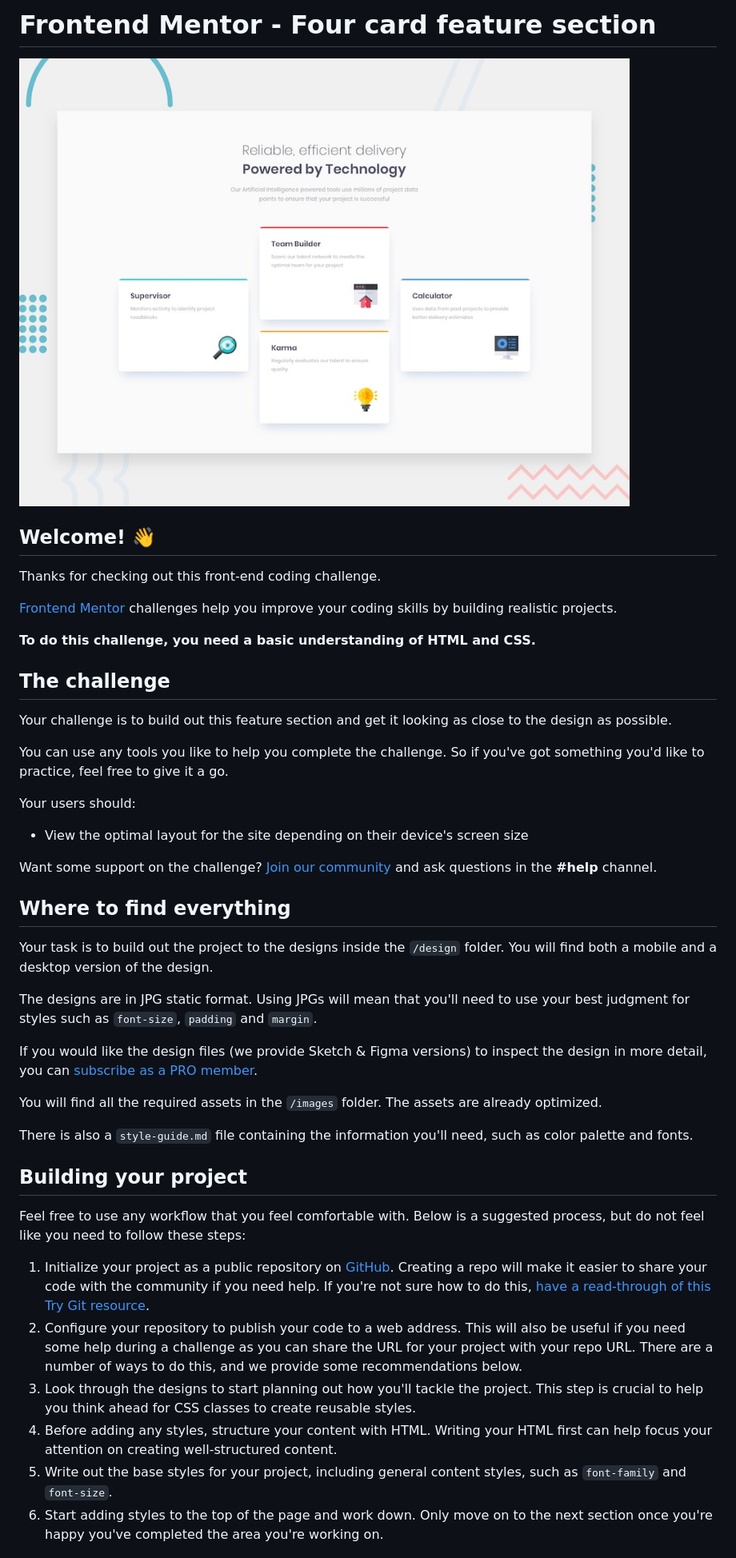
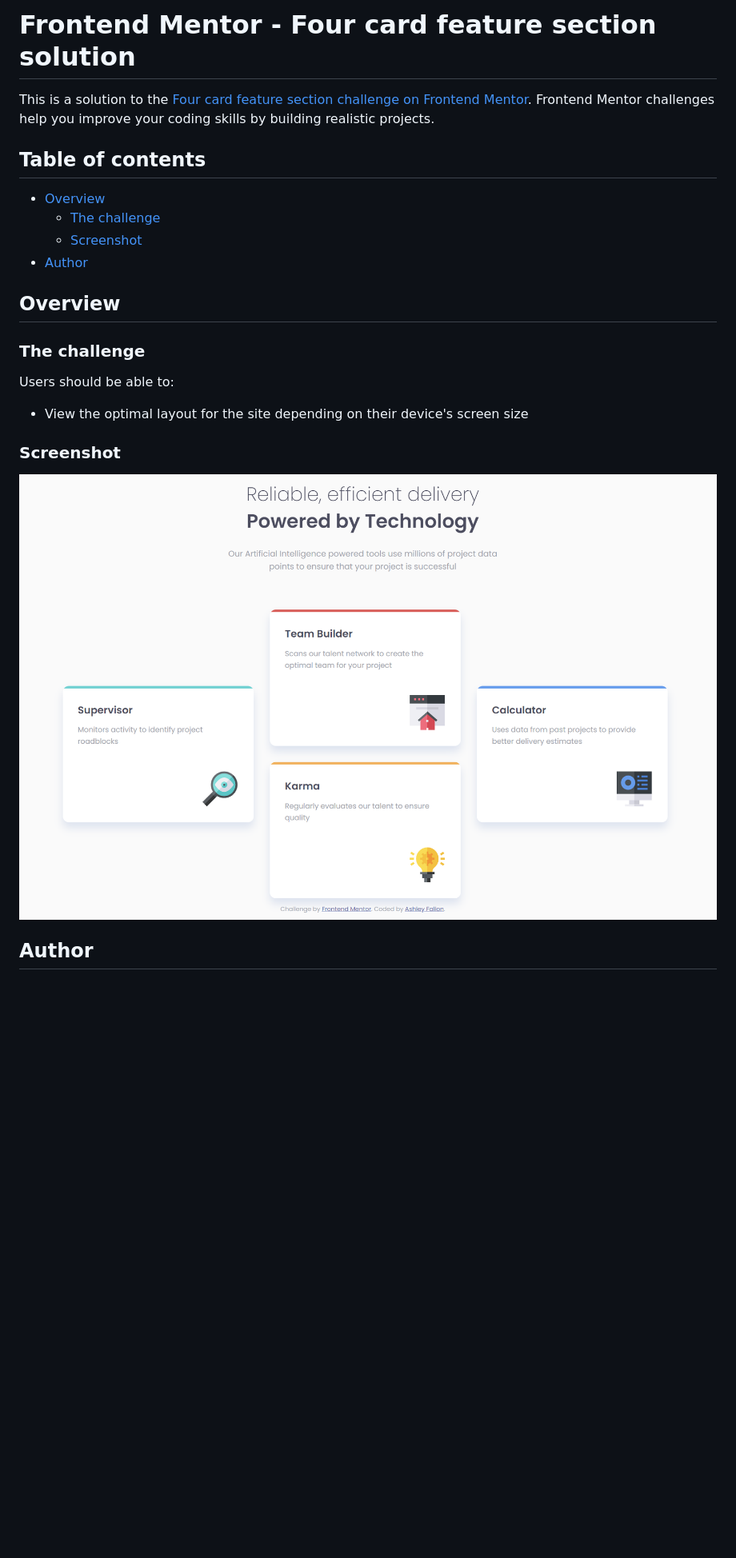
Before and after one commit to Alf-Fallon/four-card-feature-sections, a Markdown page: README.md, the part around the change printed below. Shown: that part at 80% size. Drawn GitHub-style; pictures changed too: design/solution.png (added); blank space fills up the shorter version.

```diff
--- a/README.md
+++ b/README.md
@@ -1,47 +1,25 @@
-# Frontend Mentor - Four card feature section
+# Frontend Mentor - Four card feature section solution
 
-![Design preview for the Four card feature section coding challenge](./design/desktop-preview.jpg)
+This is a solution to the [Four card feature section challenge on Frontend Mentor](https://www.frontendmentor.io/challenges/four-card-feature-section-weK1eFYK). Frontend Mentor challenges help you improve your coding skills by building realistic projects.
 
-## Welcome! 👋
+## Table of contents
 
-Thanks for checking out this front-end coding challenge.
+- [Overview](#overview)
+  - [The challenge](#the-challenge)
+  - [Screenshot](#screenshot)
+- [Author](#author)
 
-[Frontend Mentor](https://www.frontendmentor.io) challenges help you improve your coding skills by building realistic projects.
+## Overview
 
-**To do this challenge, you need a basic understanding of HTML and CSS.**
+### The challenge
 
-## The challenge
-
-Your challenge is to build out this feature section and get it looking as close to the design as possible.
-
-You can use any tools you like to help you complete the challenge. So if you've got something you'd like to practice, feel free to give it a go.
-
-Your users should:
+Users should be able to:
 
 - View the optimal layout for the site depending on their device's screen size
 
-Want some support on the challenge? [Join our community](https://www.frontendmentor.io/community) and ask questions in the **#help** channel.
+### Screenshot
 
-## Where to find everything
+![Preview of the finished solution](./design/solution.png)
 
-Your task is to build out the project to the designs inside the `/design` folder. You will find both a mobile and a desktop version of the design.
+## Author
 
-The designs are in JPG static format. Using JPGs will mean that you'll need to use your best judgment for styles such as `font-size`, `padding` and `margin`.
-
-If you would like the design files (we provide Sketch & Figma versions) to inspect the design in more detail, you can [subscribe as a PRO member](https://www.frontendmentor.io/pro).
-
-You will find all the required assets in the `/images` folder. The assets are already optimized.
-
-There is also a `style-guide.md` file containing the information you'll need, such as color palette and fonts.
-
-## Building your project
-
-Feel free to use any workflow that you feel comfortable with. Below is a suggested process, but do not feel like you need to follow these steps:
-
-1. Initialize your project as a public repository on [GitHub](https://github.com/). Creating a repo will make it easier to share your code with the community if you need help. If you're not sure how to do this, [have a read-through of this Try Git resource](https://try.github.io/).
-2. Configure your repository to publish your code to a web address. This will also be useful if you need some help during a challenge as you can share the URL for your project with your repo URL. There are a number of ways to do this, and we provide some recommendations below.
-3. Look through the designs to start planning out how you'll tackle the project. This step is crucial to help you think ahead for CSS classes to create reusable styles.
-4. Before adding any styles, structure your content with HTML. Writing your HTML first can help focus your attention on creating well-structured content.
-5. Write out the base styles for your project, including general content styles, such as `font-family` and `font-size`.
-6. Start adding styles to the top of the page and work down. Only move on to the next section once you're happy you've completed the area you're working on.
-
```
Also changed, not shown: other parts of README.md (+2 -44 lines), README-template.md (deleted, +0 -110 lines).
